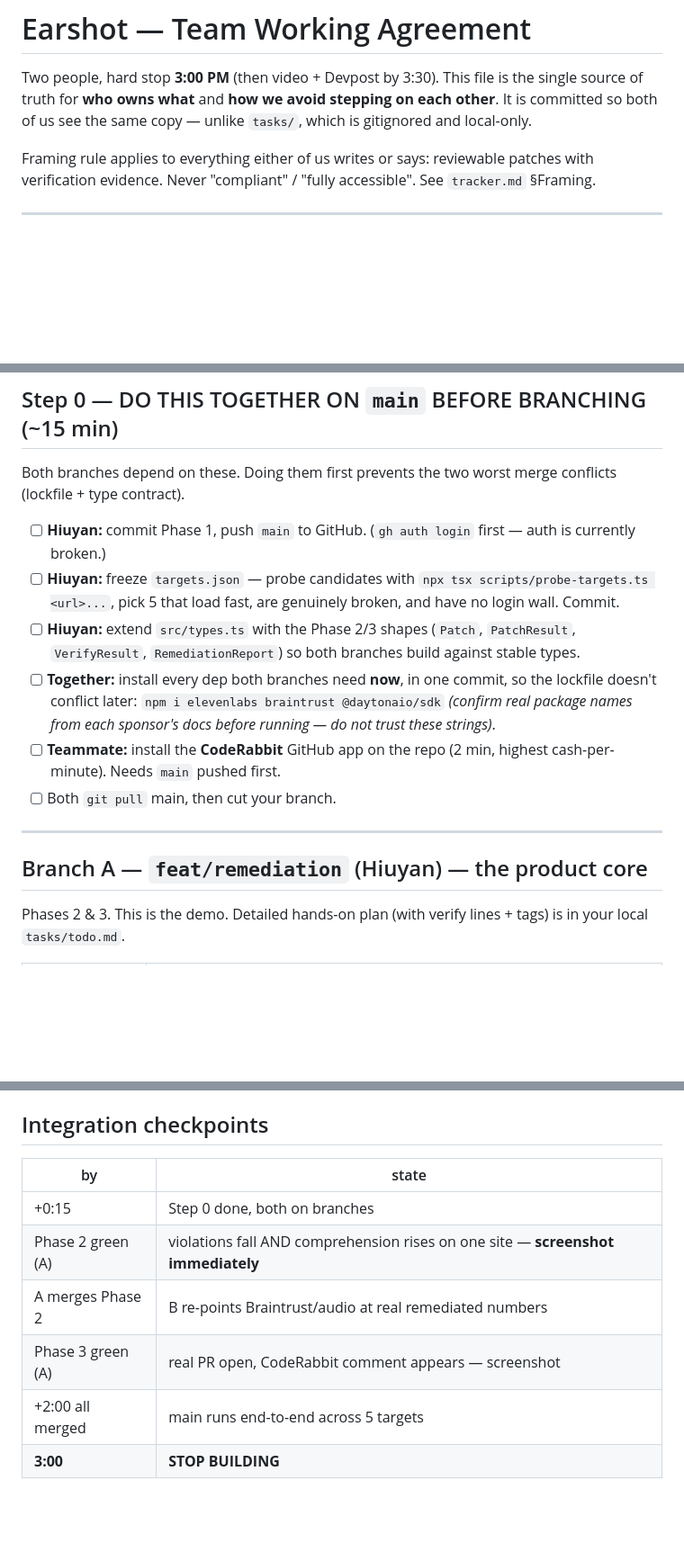
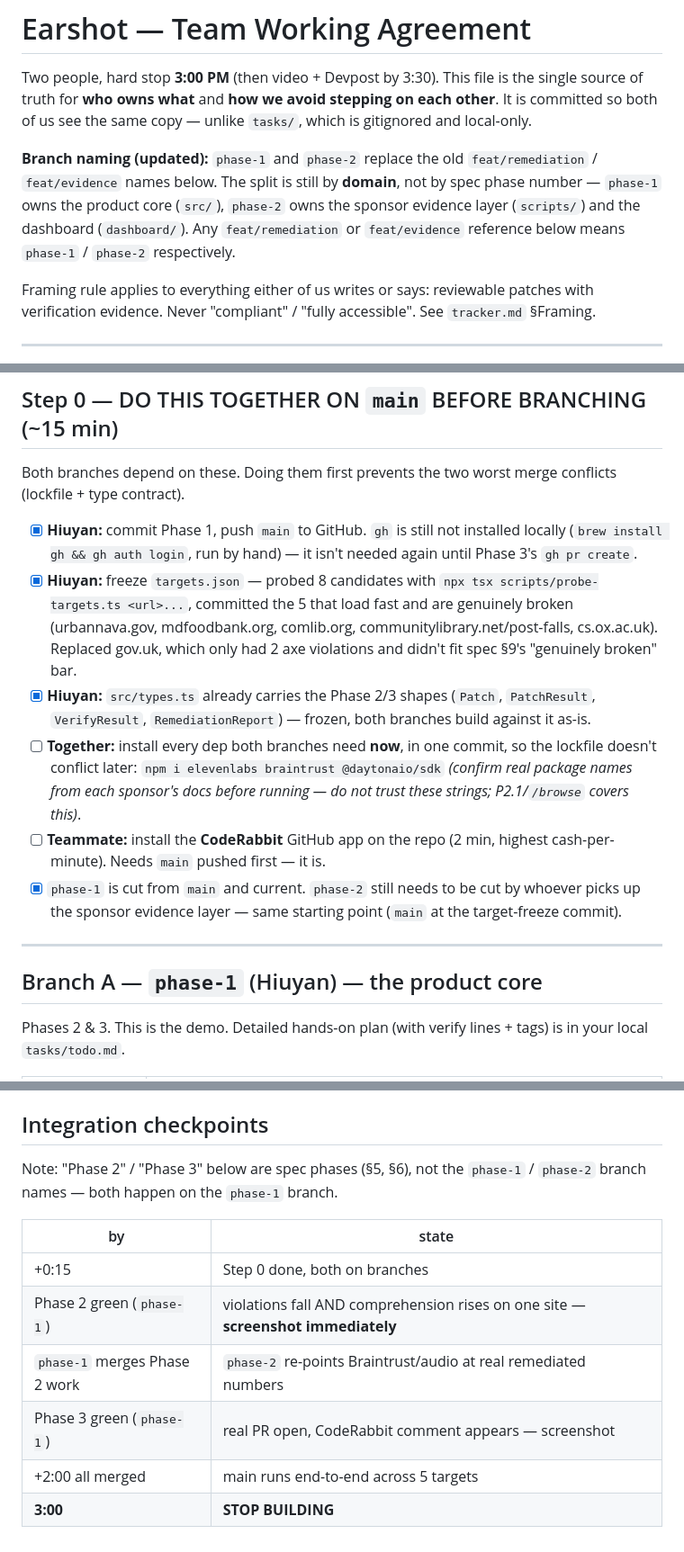
Before and after one commit to hiuyear/earshot, a Markdown page: TEAM.md, 3 parts joined by grey strips. Shown at 90% size. Drawn GitHub-style; blank space fills up the shorter version.

Commit message:
docs: rename branch split to phase-1/phase-2, mark Step 0 progress
Same domain split as before (product core in src/ vs sponsor evidence
layer in scripts/+dashboard/), just renamed to match the branches
actually in use. Checked off the Step 0 items already done: main
pushed, targets.json frozen, types.ts already carries the Phase 2/3
shapes. Left the dep install and CodeRabbit app install unchecked —
still pending.

Co-Authored-By: Claude Sonnet 5 <noreply@anthropic.com>

```diff
--- a/TEAM.md
+++ b/TEAM.md
@@ -4,6 +4,12 @@ Two people, hard stop **3:00 PM** (then video + Devpost by 3:30). This file is t
 single source of truth for **who owns what** and **how we avoid stepping on each
 other**. It is committed so both of us see the same copy — unlike `tasks/`, which is
 gitignored and local-only.
+
+**Branch naming (updated):** `phase-1` and `phase-2` replace the old `feat/remediation`
+/ `feat/evidence` names below. The split is still by **domain**, not by spec phase
+number — `phase-1` owns the product core (`src/`), `phase-2` owns the sponsor
+evidence layer (`scripts/`) and the dashboard (`dashboard/`). Any `feat/remediation`
+or `feat/evidence` reference below means `phase-1` / `phase-2` respectively.
 
 Framing rule applies to everything either of us writes or says: reviewable patches
 with verification evidence. Never "compliant" / "fully accessible". See `tracker.md` §Framing.
@@ -27,23 +33,30 @@ branch (see Step 0).
 Both branches depend on these. Doing them first prevents the two worst merge
 conflicts (lockfile + type contract).
 
-- [ ] **Hiuyan:** commit Phase 1, push `main` to GitHub. (`gh auth login` first — auth is currently broken.)
-- [ ] **Hiuyan:** freeze `targets.json` — probe candidates with
-      `npx tsx scripts/probe-targets.ts <url>...`, pick 5 that load fast, are genuinely
-      broken, and have no login wall. Commit.
-- [ ] **Hiuyan:** extend `src/types.ts` with the Phase 2/3 shapes (`Patch`, `PatchResult`,
-      `VerifyResult`, `RemediationReport`) so both branches build against stable types.
+- [x] **Hiuyan:** commit Phase 1, push `main` to GitHub. `gh` is still not installed
+      locally (`brew install gh && gh auth login`, run by hand) — it isn't needed
+      again until Phase 3's `gh pr create`.
+- [x] **Hiuyan:** freeze `targets.json` — probed 8 candidates with
+      `npx tsx scripts/probe-targets.ts <url>...`, committed the 5 that load fast
+      and are genuinely broken (urbannava.gov, mdfoodbank.org, comlib.org,
+      communitylibrary.net/post-falls, cs.ox.ac.uk). Replaced gov.uk, which only
+      had 2 axe violations and didn't fit spec §9's "genuinely broken" bar.
+- [x] **Hiuyan:** `src/types.ts` already carries the Phase 2/3 shapes (`Patch`,
+      `PatchResult`, `VerifyResult`, `RemediationReport`) — frozen, both branches
+      build against it as-is.
 - [ ] **Together:** install every dep both branches need **now**, in one commit, so the
       lockfile doesn't conflict later:
       `npm i elevenlabs braintrust @daytonaio/sdk` *(confirm real package names from each
-      sponsor's docs before running — do not trust these strings)*.
+      sponsor's docs before running — do not trust these strings; P2.1/`/browse` covers this)*.
 - [ ] **Teammate:** install the **CodeRabbit** GitHub app on the repo (2 min, highest
-      cash-per-minute). Needs `main` pushed first.
-- [ ] Both `git pull` main, then cut your branch.
+      cash-per-minute). Needs `main` pushed first — it is.
+- [x] `phase-1` is cut from `main` and current. `phase-2` still needs to be cut by
+      whoever picks up the sponsor evidence layer — same starting point (`main`
+      at the target-freeze commit).
 
 ---
 
-## Branch A — `feat/remediation` (Hiuyan) — the product core
+## Branch A — `phase-1` (Hiuyan) — the product core
 
 Phases 2 & 3. This is the demo. Detailed hands-on plan (with verify lines + tags) is in
 your local `tasks/todo.md`.
@@ -93,11 +106,14 @@ CopilotKit (§7.6) and WorkOS (§7.7): **skip** unless we're ahead at 2:15.
 
 ## Integration checkpoints
 
+Note: "Phase 2" / "Phase 3" below are spec phases (§5, §6), not the `phase-1` /
+`phase-2` branch names — both happen on the `phase-1` branch.
+
 | by | state |
 |---|---|
 | +0:15 | Step 0 done, both on branches |
-| Phase 2 green (A) | violations fall AND comprehension rises on one site — **screenshot immediately** |
-| A merges Phase 2 | B re-points Braintrust/audio at real remediated numbers |
-| Phase 3 green (A) | real PR open, CodeRabbit comment appears — screenshot |
+| Phase 2 green (`phase-1`) | violations fall AND comprehension rises on one site — **screenshot immediately** |
+| `phase-1` merges Phase 2 work | `phase-2` re-points Braintrust/audio at real remediated numbers |
+| Phase 3 green (`phase-1`) | real PR open, CodeRabbit comment appears — screenshot |
 | +2:00 all merged | main runs end-to-end across 5 targets |
 | **3:00** | **STOP BUILDING** |
```
Also changed, not shown: other parts of TEAM.md (+1 -1 lines).
